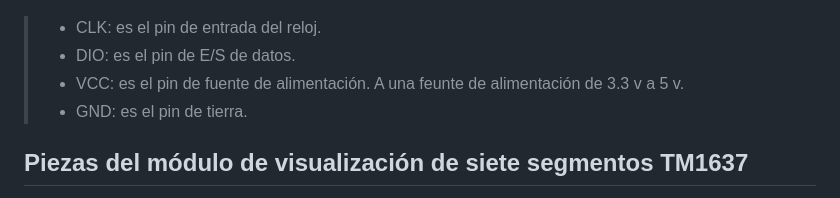
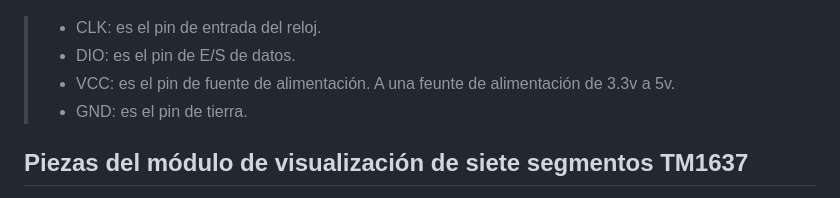
Before and after one commit to Estevez31/estevez31.github.io, a Markdown page: README.md, the part around the change printed below. Drawn GitHub-style.

```diff
--- a/README.md
+++ b/README.md
@@ -45,7 +45,7 @@ A continuación se muestra la distribución de pines de la pantalla de siete seg
 ![](FOTO3.PNG)
 > * CLK: es el pin de entrada del reloj.
 > * DIO: es el pin de E/S de datos.
-> * VCC: es el pin de fuente de alimentación. A una feunte de alimentación de 3.3 v a 5 v.
+> * VCC: es el pin de fuente de alimentación. A una feunte de alimentación de 3.3v a 5v.
 > * GND: es el pin de tierra.
 
 ## Piezas del módulo de visualización de siete segmentos TM1637
```
Also changed, not shown: other parts of README.md (+10 -10 lines).
